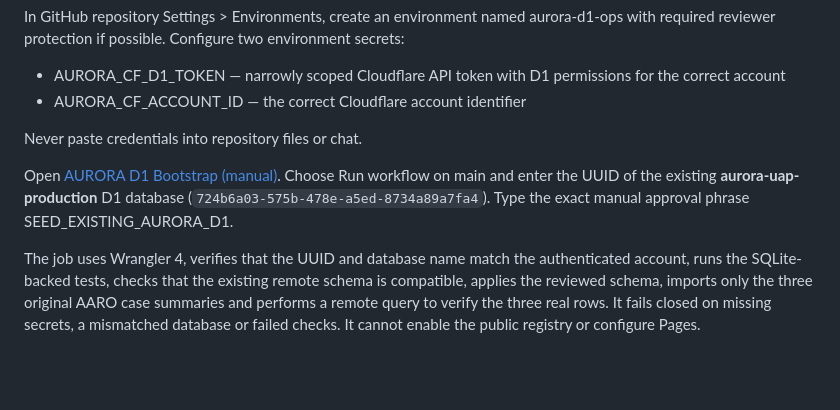
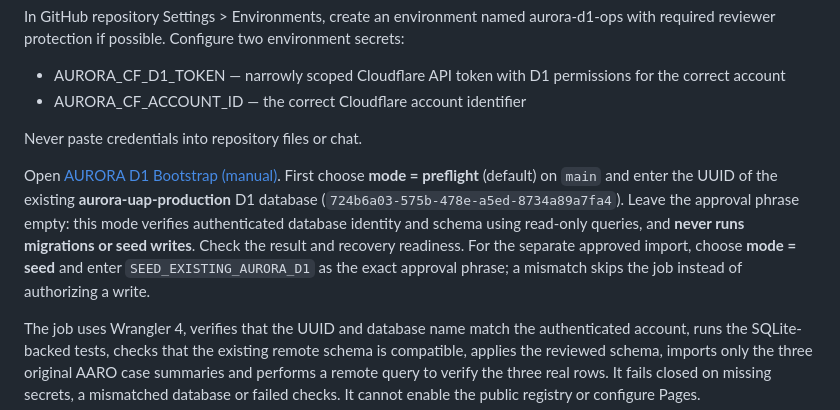
Before and after one commit to ilievi187/AURORA-UAP, a Markdown page: docs/V1.4.2-REGISTRY-RELEASE.md, the part around the change. Rendered like a GitHub page; blank space fills up the shorter version.

Commit message:
docs(d1): add two-stage read-only preflight then separately approved seed

```diff
--- a/docs/V1.4.2-REGISTRY-RELEASE.md
+++ b/docs/V1.4.2-REGISTRY-RELEASE.md
@@ -30,7 +30,7 @@ In GitHub repository Settings > Environments, create an environment named aurora
 
 Never paste credentials into repository files or chat.
 
-Open [AURORA D1 Bootstrap (manual)](https://github.com/ilievi187/AURORA-UAP/actions/workflows/d1-bootstrap.yml). Choose Run workflow on main and enter the UUID of the existing **aurora-uap-production** D1 database (`724b6a03-575b-478e-a5ed-8734a89a7fa4`). Type the exact manual approval phrase SEED_EXISTING_AURORA_D1.
+Open [AURORA D1 Bootstrap (manual)](https://github.com/ilievi187/AURORA-UAP/actions/workflows/d1-bootstrap.yml). First choose **mode = preflight** (default) on `main` and enter the UUID of the existing **aurora-uap-production** D1 database (`724b6a03-575b-478e-a5ed-8734a89a7fa4`). Leave the approval phrase empty: this mode verifies authenticated database identity and schema using read-only queries, and **never runs migrations or seed writes**. Check the result and recovery readiness. For the separate approved import, choose **mode = seed** and enter `SEED_EXISTING_AURORA_D1` as the exact approval phrase; a mismatch skips the job instead of authorizing a write.
 
 The job uses Wrangler 4, verifies that the UUID and database name match the authenticated account, runs the SQLite-backed tests, checks that the existing remote schema is compatible, applies the reviewed schema, imports only the three original AARO case summaries and performs a remote query to verify the three real rows. It fails closed on missing secrets, a mismatched database or failed checks. It cannot enable the public registry or configure Pages.
 
```
